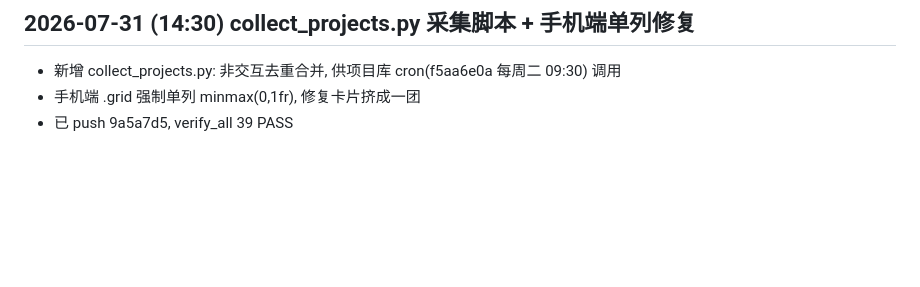
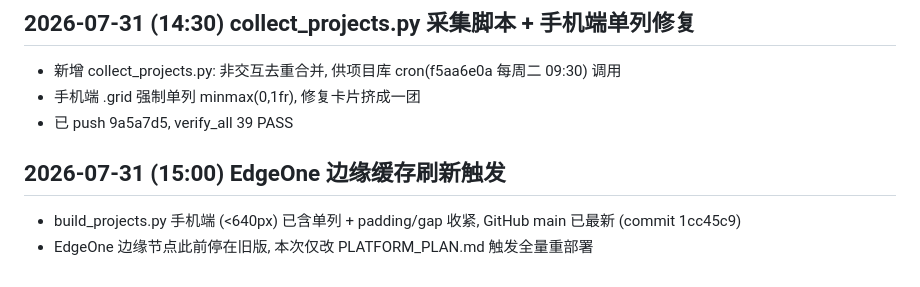
Before and after one commit to TonyYoungnb2/taisei-weekly-reports, a Markdown page: PLATFORM_PLAN.md, the part around the change. Drawn GitHub-style; blank space fills up the shorter version.

Commit message:
chore: 触发 EdgeOne 重部署刷新项目库手机端 CSS

```diff
--- a/PLATFORM_PLAN.md
+++ b/PLATFORM_PLAN.md
@@ -78,3 +78,7 @@
 - 新增 collect_projects.py: 非交互去重合并, 供项目库 cron(f5aa6e0a 每周二 09:30) 调用
 - 手机端 .grid 强制单列 minmax(0,1fr), 修复卡片挤成一团
 - 已 push 9a5a7d5, verify_all 39 PASS
+
+## 2026-07-31 (15:00) EdgeOne 边缘缓存刷新触发
+- build_projects.py 手机端 (<640px) 已含单列 + padding/gap 收紧, GitHub main 已最新 (commit 1cc45c9)
+- EdgeOne 边缘节点此前停在旧版, 本次仅改 PLATFORM_PLAN.md 触发全量重部署
```
